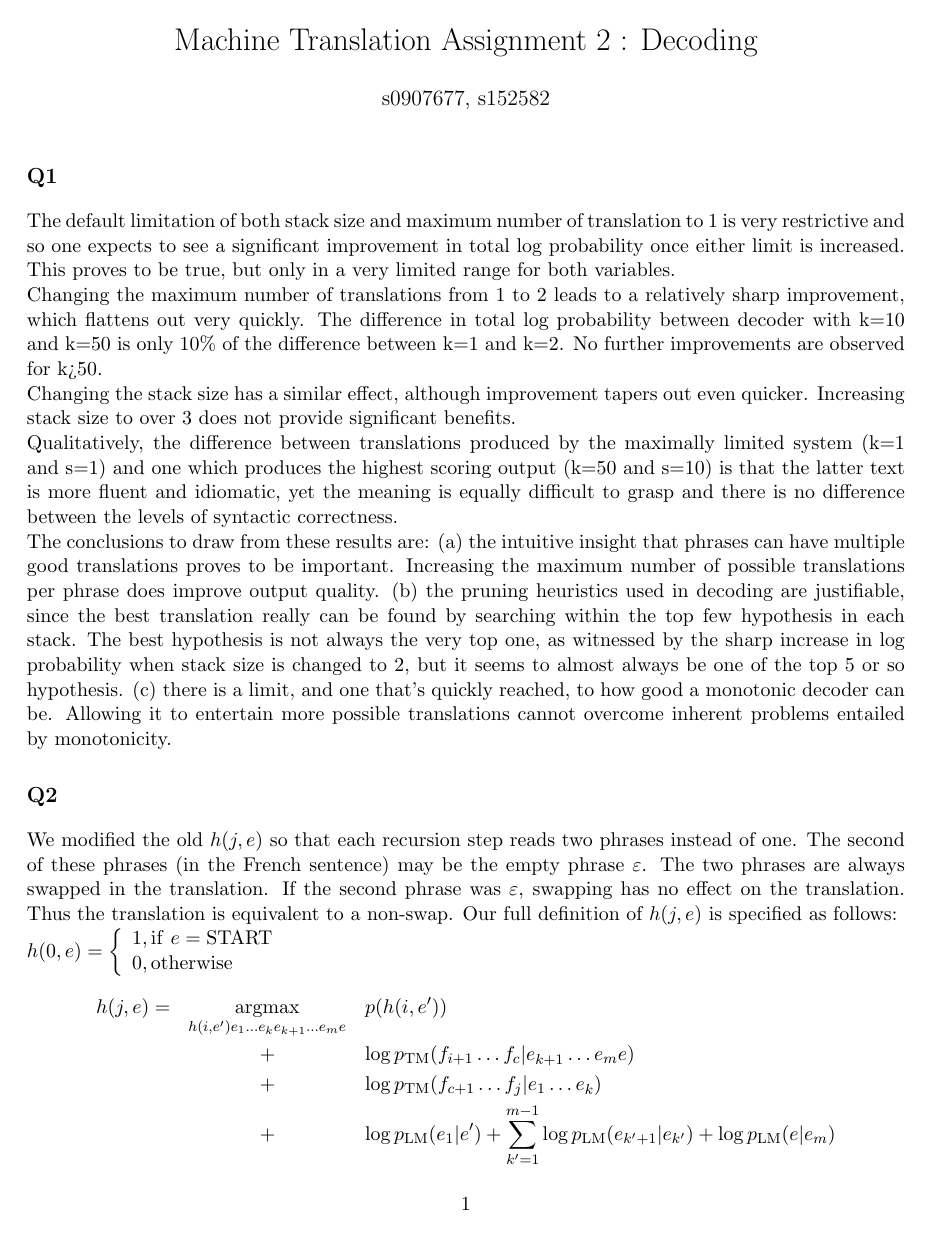
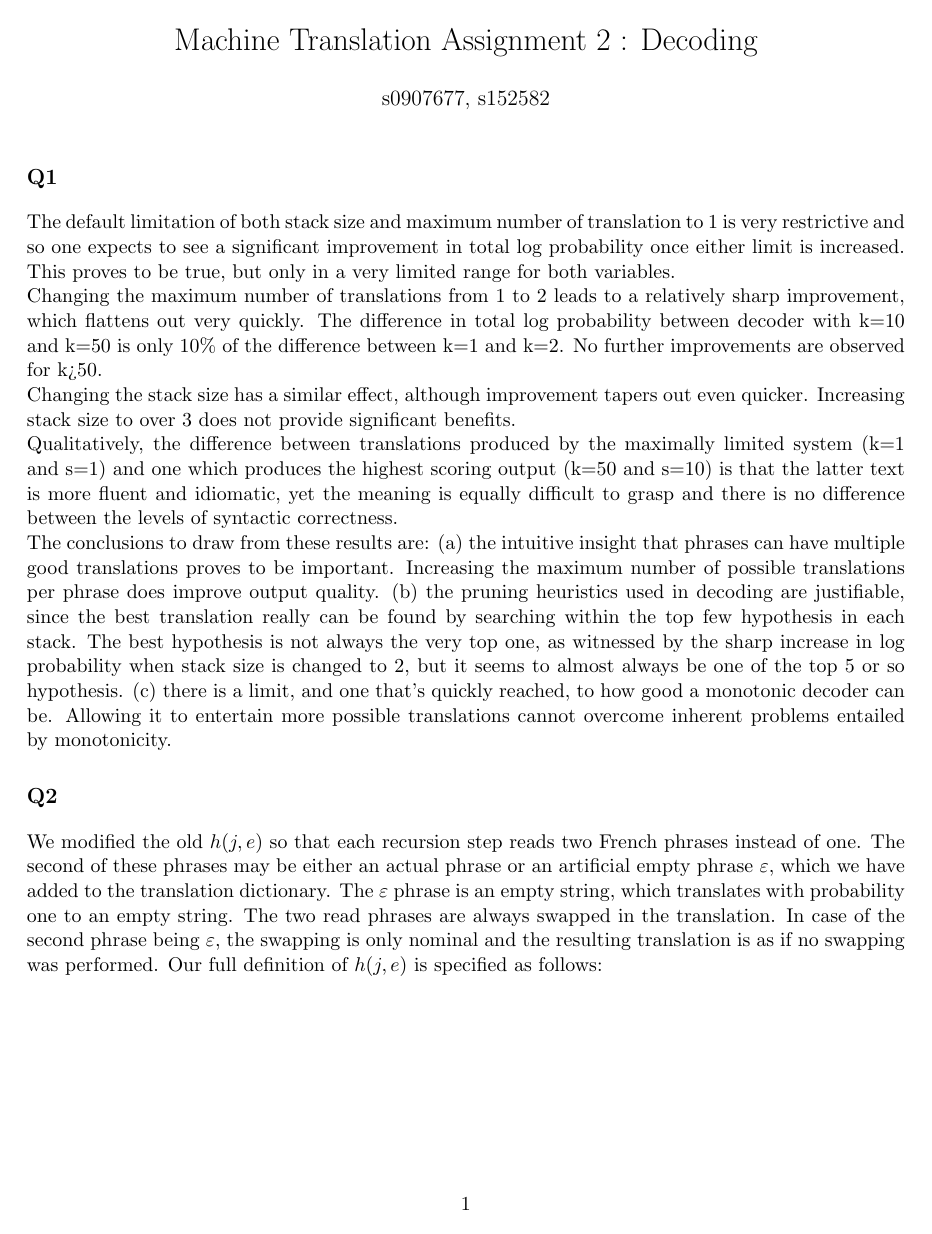
Before and after one commit to Huluk/mt_decoder, a LaTeX document (writing/report.tex): page 1 of 5 before the commit and page 1 of 6 after it. Compiled offline with pdfLaTeX.

Commit message:
edited Q2 and Q3

```diff
--- a/writing/report.tex
+++ b/writing/report.tex
@@ -82,11 +82,8 @@ The conclusions to draw from these results are:
 %	Q 2
 %----------------------------------------------------------------------------------------
 \section*{Q2}
-We modified the old $h(j,e)$ so that each recursion step reads two phrases
-instead of one. The second of these phrases (in the French sentence) may be
-the empty phrase $\varepsilon$. The two phrases are always swapped in the
-translation. If the second phrase was $\varepsilon$, swapping has no effect
-on the translation. Thus the translation is equivalent to a non-swap.
+We modified the old $h(j,e)$ so that each recursion step reads two French phrases
+instead of one. The second of these phrases may be either an actual phrase or an artificial  empty phrase $\varepsilon$, which we have added to the translation dictionary. The $\varepsilon$ phrase is an empty string, which translates with probability one to an empty string. The two read phrases are always swapped in the translation. In case of the second phrase being $\varepsilon$, the swapping is only nominal and the resulting translation is as if no swapping was performed.
 Our full definition of $h(j,e)$ is specified as follows:
 
 $h (0 \nocomma, e) = \left\{ \begin{array}{l}
```
Also changed, not shown: writing/report.pdf, writing/report.tex (11 more changed lines), 4 other files.
